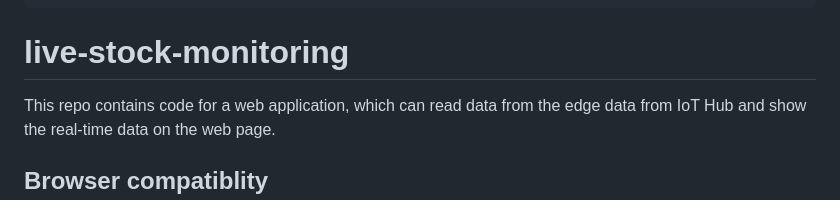
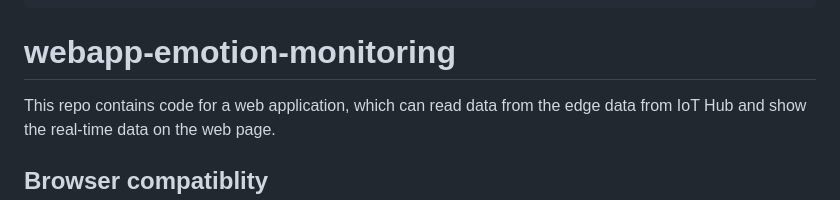
Before and after one commit to sfalum/webapp-emotion-monitoring, a Markdown page: README.md, the part around the change. Rendered like a GitHub page.

```diff
--- a/README.md
+++ b/README.md
@@ -8,7 +8,7 @@ products:
 urlFragment: web-app-visualization
 ---
 
-# live-stock-monitoring
+# webapp-emotion-monitoring
 
 This repo contains code for a web application, which can read data from the edge data from IoT Hub and show the real-time data on the web page.
 
```
